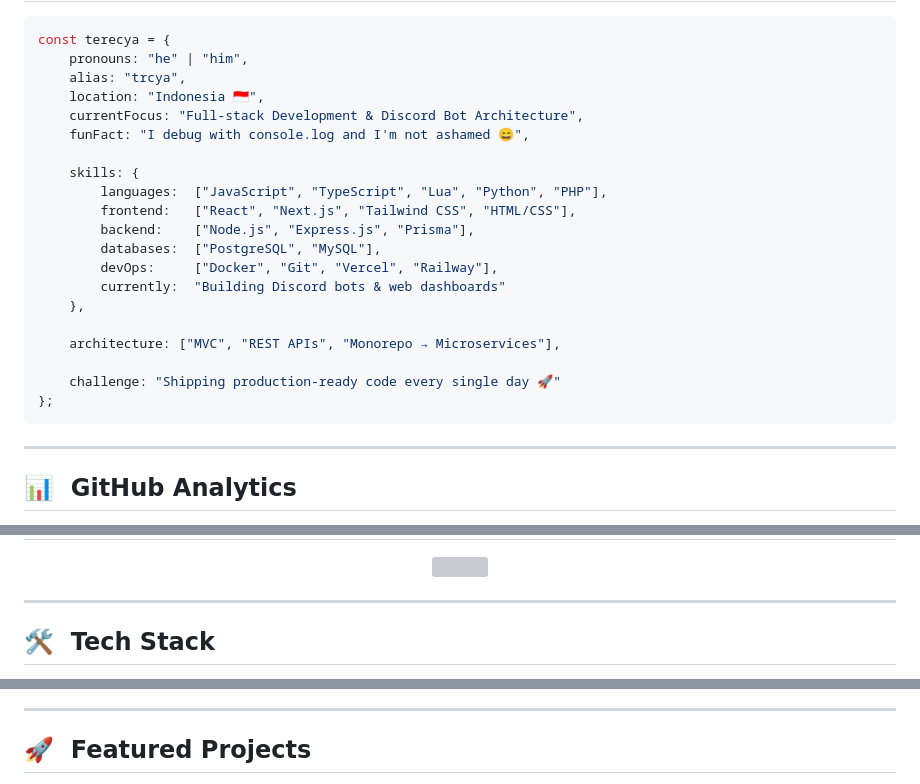
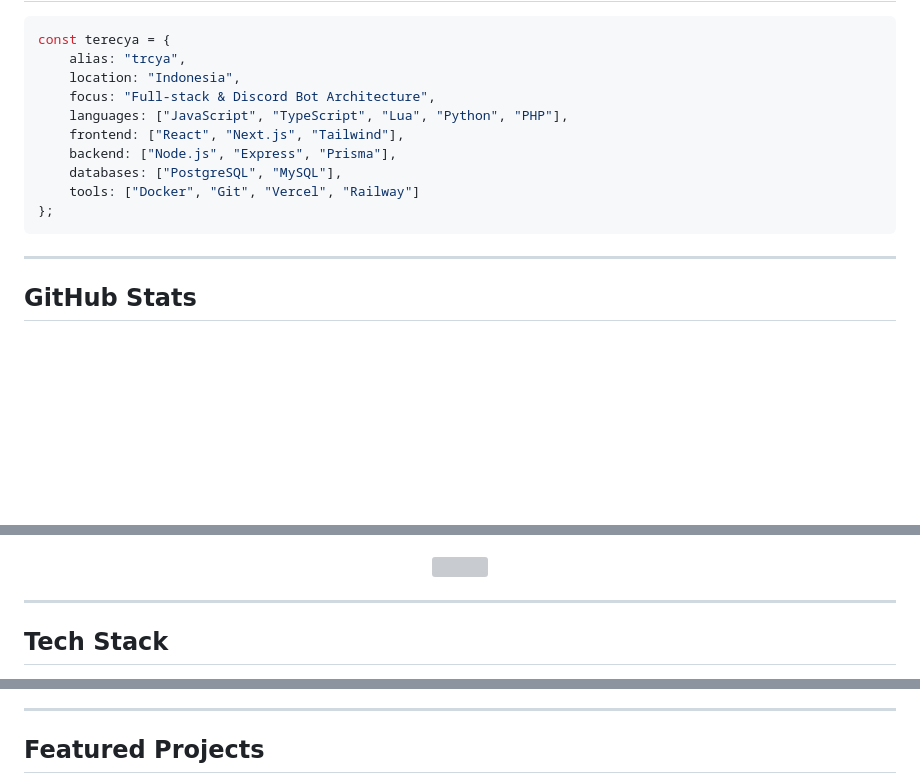
Before and after one commit to trcya/trcya, a Markdown page: README.md, 3 parts joined by grey strips. Rendered like a GitHub page; blank space fills up the shorter version; grey boxes are pictures that could not be loaded.

Commit message:
Update README layout and enhance visuals

````diff
--- a/README.md
+++ b/README.md
@@ -25,29 +21,19 @@
 
 ```js
 const terecya = {
-    pronouns: "he" | "him",
     alias: "trcya",
-    location: "Indonesia 🇮🇩",
-    currentFocus: "Full-stack Development & Discord Bot Architecture",
-    funFact: "I debug with console.log and I'm not ashamed 😄",
-
-    skills: {
-        languages:  ["JavaScript", "TypeScript", "Lua", "Python", "PHP"],
-        frontend:   ["React", "Next.js", "Tailwind CSS", "HTML/CSS"],
-        backend:    ["Node.js", "Express.js", "Prisma"],
-        databases:  ["PostgreSQL", "MySQL"],
-        devOps:     ["Docker", "Git", "Vercel", "Railway"],
-        currently:  "Building Discord bots & web dashboards"
-    },
-
-    architecture: ["MVC", "REST APIs", "Monorepo → Microservices"],
-
-    challenge: "Shipping production-ready code every single day 🚀"
+    location: "Indonesia",
+    focus: "Full-stack & Discord Bot Architecture",
+    languages: ["JavaScript", "TypeScript", "Lua", "Python", "PHP"],
+    frontend: ["React", "Next.js", "Tailwind"],
+    backend: ["Node.js", "Express", "Prisma"],
+    databases: ["PostgreSQL", "MySQL"],
+    tools: ["Docker", "Git", "Vercel", "Railway"]
 };
 ```
 
 ---
 
-## 📊 &nbsp;GitHub Analytics
+## GitHub Stats
 
 <div align="center">
@@ -79,6 +49,6 @@ const terecya = {
 
 ---
 
-## 🛠️ &nbsp;Tech Stack
+## Tech Stack
 
 <div align="center">
@@ -91,6 +57,6 @@ const terecya = {
 
 ---
 
-## 🚀 &nbsp;Featured Projects
+## Featured Projects
 
 <div align="center">
````
Also changed, not shown: other parts of README.md (+17 -78 lines).
